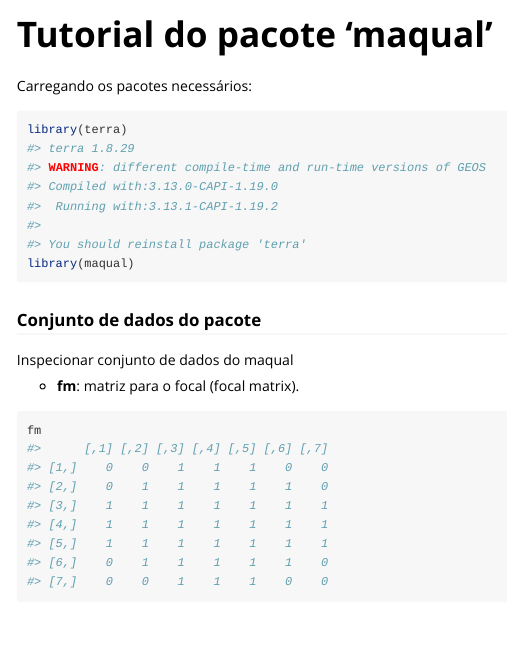
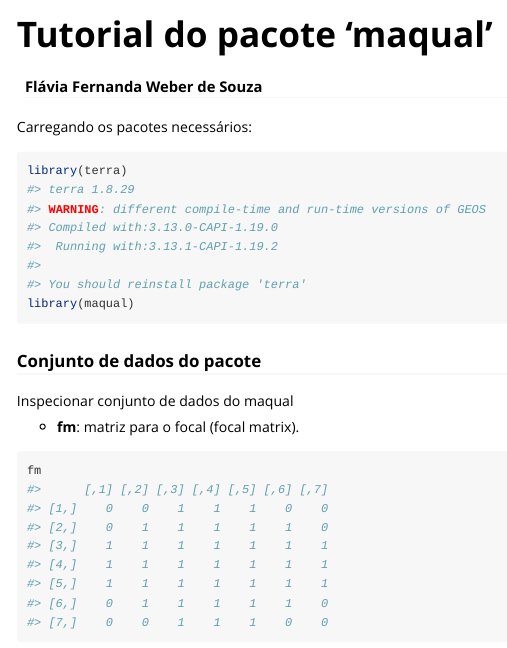
Before and after one commit to Flaviaws/maqual, an R Markdown document (vignettes/maqual.Rmd): the page in a window 1100 px wide, from its top. Rendered offline with R 4.5, knitr and Pandoc, with nearby package versions; code that draws random numbers runs with fixed seeds of ours.

Commit message:
Atualização de todas as documentações

```diff
--- a/vignettes/maqual.Rmd
+++ b/vignettes/maqual.Rmd
@@ -1,5 +1,6 @@
 ---
 title: "Tutorial do pacote 'maqual'"
+author: "Flávia Fernanda Weber de Souza"
 output: rmarkdown::html_vignette
 vignette: >
   %\VignetteIndexEntry{Tutorial do pacote 'maqual'}
```
Also changed, not shown: R/1-mx_weight.R (+7 -4 lines), R/2-quality.R (+10 -7 lines), R/fm-data.R (+3 -2 lines), R/info-data.R (+1 -1 lines), 5 other files.
